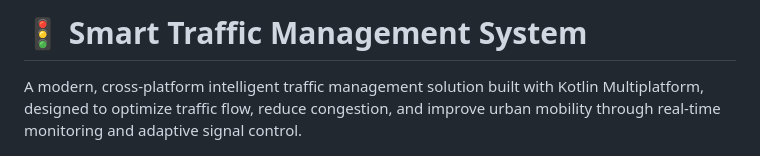
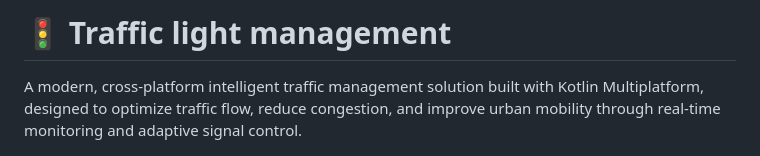
Before and after one commit to Saurav7417/Traffic-light-management, a Markdown page: README.md, the part around the change. Rendered like a GitHub page.

```diff
--- a/README.md
+++ b/README.md
@@ -1,4 +1,4 @@
-# 🚦 Smart Traffic Management System
+# 🚦 Traffic light management
 
 A modern, cross-platform intelligent traffic management solution built with Kotlin Multiplatform, designed to optimize traffic flow, reduce congestion, and improve urban mobility through real-time monitoring and adaptive signal control.
 
```
